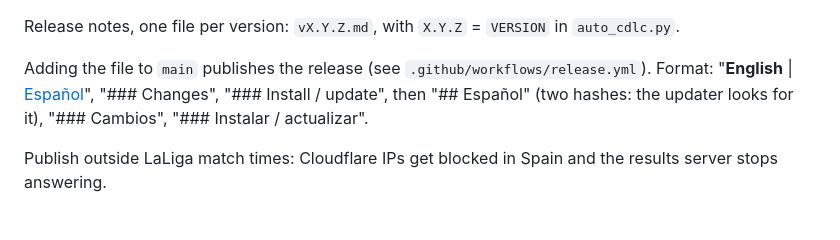
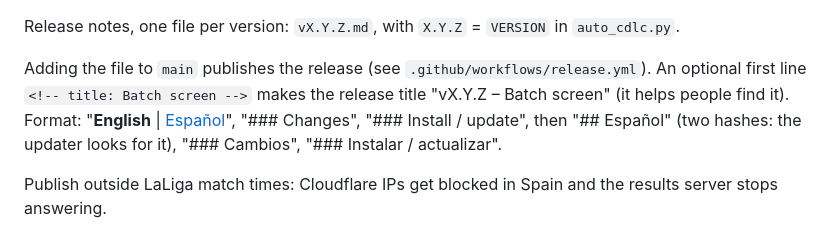
Before and after one commit to fesaje/auto-cdlc, a Markdown page: release-notes/README.md, the part around the change. GitHub-like rendering.

```diff
--- a/release-notes/README.md
+++ b/release-notes/README.md
@@ -1,6 +1,7 @@
 Release notes, one file per version: `vX.Y.Z.md`, with `X.Y.Z` = `VERSION` in `auto_cdlc.py`.
 
-Adding the file to `main` publishes the release (see `.github/workflows/release.yml`). Format:
+Adding the file to `main` publishes the release (see `.github/workflows/release.yml`). An optional first line
+`<!-- title: Batch screen -->` makes the release title "vX.Y.Z – Batch screen" (it helps people find it). Format:
 "**English** | [Español](#español)", "### Changes", "### Install / update", then "## Español"
 (two hashes: the updater looks for it), "### Cambios", "### Instalar / actualizar".
 
```
Also changed, not shown: README.es.md (+8 -3 lines), README.md (+7 -2 lines), docs/img/social-preview.png (added), 1 other file.
